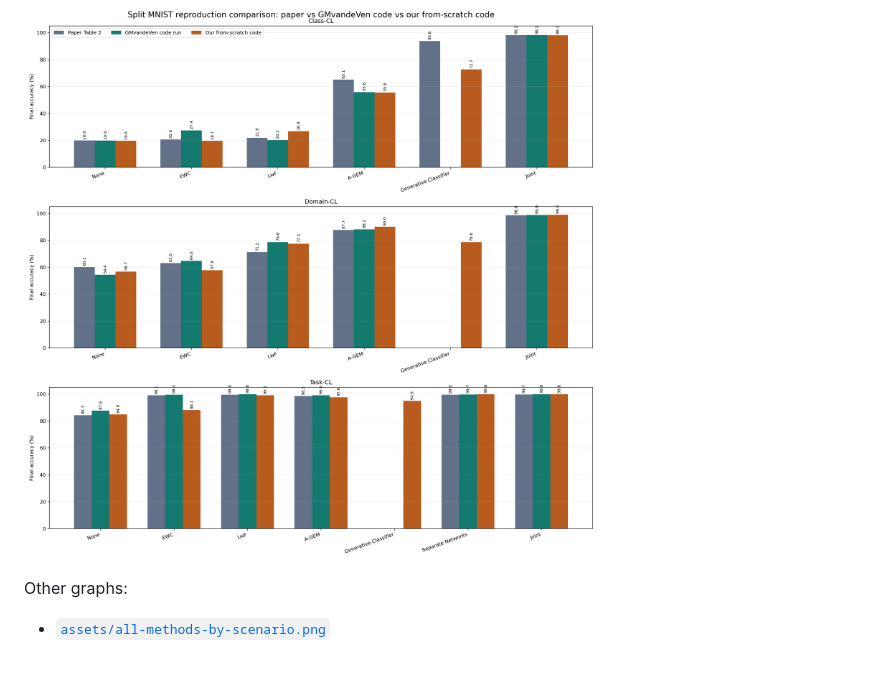
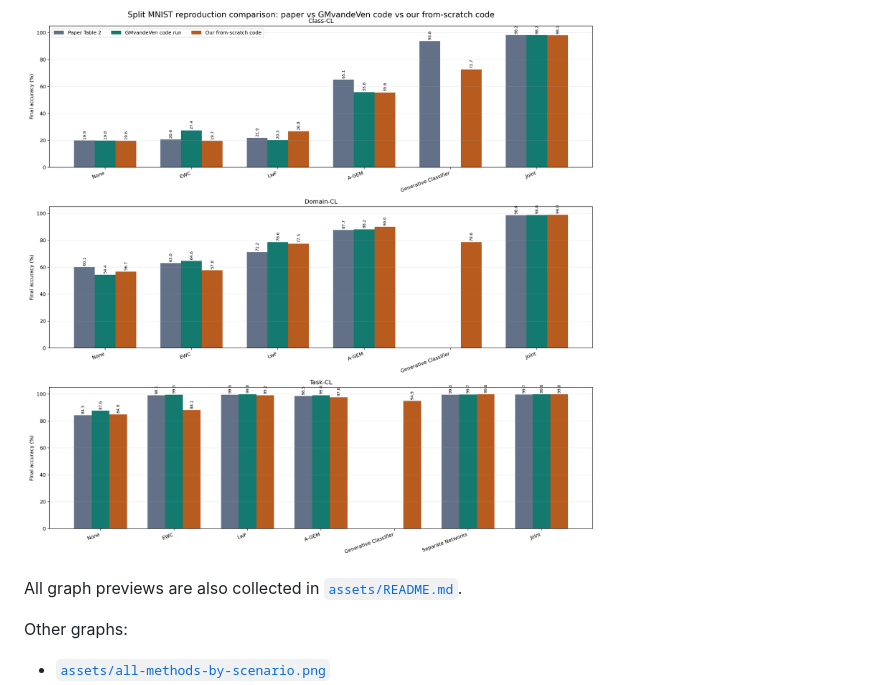
Before and after one commit to Tonagame/splitmnist-continual-learning-report, a Markdown page: README.md, the part around the change. Rendered like a GitHub page; blank space fills up the shorter version.

Commit message:
Add assets graph index

```diff
--- a/README.md
+++ b/README.md
@@ -70,6 +70,8 @@ Most important comparison graph:
 
 ![Paper vs GMvandeVen vs from-scratch](assets/paper_vs_gmvandeven_vs_from_scratch.png)
 
+All graph previews are also collected in [`assets/README.md`](assets/README.md).
+
 Other graphs:
 
 - [`assets/all-methods-by-scenario.png`](assets/all-methods-by-scenario.png)
```
Also changed, not shown: assets/README.md (added, +74 -0 lines).
